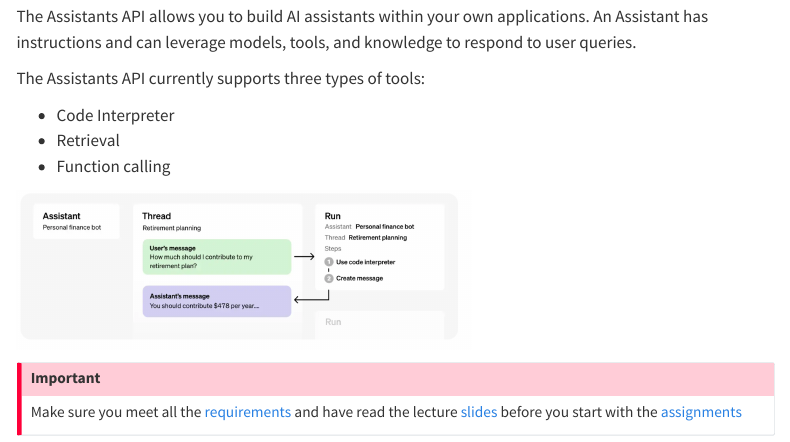
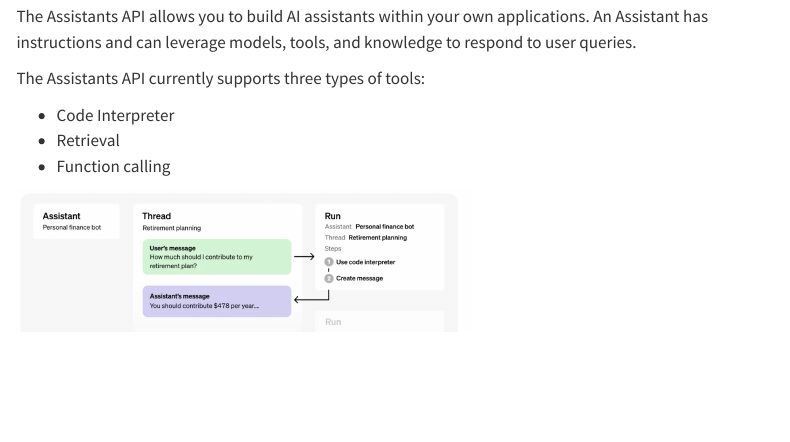
Before and after one commit to kirenz/lab-assistants-api, a Quarto document (index.qmd): the page in a window 1100 px wide, from 110 px down. Rendered offline with R 4.5, knitr and Pandoc in place of Quarto, with nearby package versions; menus at the side of the page are left out.

Commit message:
Update index.qmd

```diff
--- a/index.qmd
+++ b/index.qmd
@@ -14,9 +14,3 @@ The Assistants API currently supports three types of tools:
 
 
 ![](/images/logo.png){width="60%"}
-
-
-
-::: {.callout-important}
-Make sure you meet all the [requirements](/requirements.qmd) and have read the lecture [slides](/slide.qmd) before you start with the [assignments](/assignments.qmd)
-:::
```
